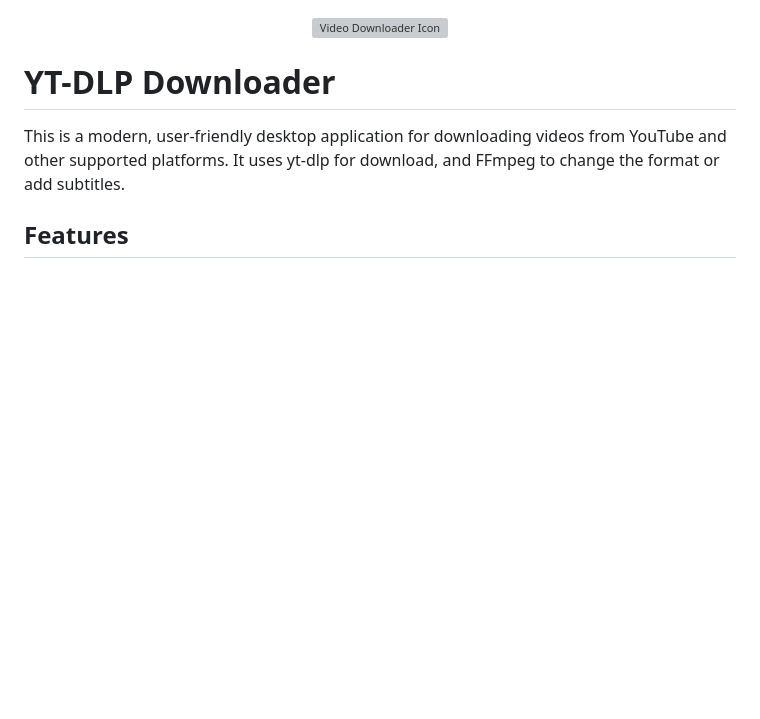
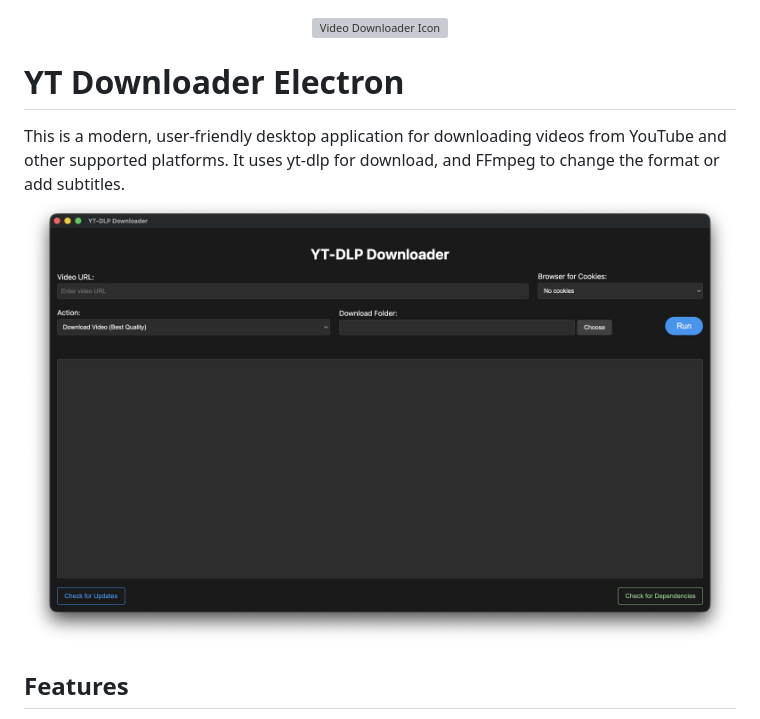
Before and after one commit to Shawshank01/yt-downloader-electron, a Markdown page: README.md, the part around the change. GitHub-like rendering; pictures changed too: public/YT-Downloader-UI.png (added); blank space fills up the shorter version; grey boxes are pictures that could not be loaded.

Commit message:
add UI screenshot

```diff
--- a/README.md
+++ b/README.md
@@ -2,9 +2,10 @@
   <img src="build/icon.svg" alt="Video Downloader Icon" width="128">
 </p>
 
-# YT-DLP Downloader
+# YT Downloader Electron
 
 This is a modern, user-friendly desktop application for downloading videos from YouTube and other supported platforms. It uses yt-dlp for download, and FFmpeg to change the format or add subtitles.
+![YT Downloader Electron](public/YT-Downloader-UI.png)
 
 ## Features
 
```
